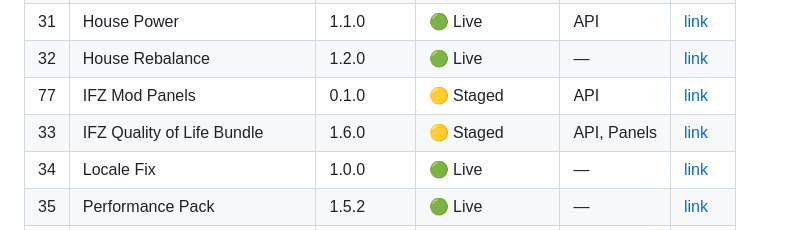
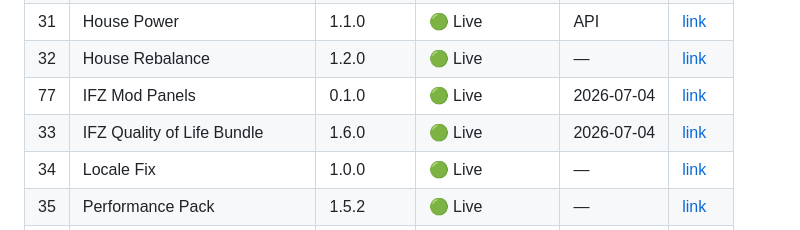
Before and after one commit to JaySNL/IFZMods, a Markdown page: STATUS.md, the part around the change. Drawn GitHub-style.

Commit message:
status: reconcile QoL 33 + Mod Panels 77 to LIVE (were wrongly 'Staged')
Nexus API confirms QoL 1.6.0 + IFZModPanels 0.1.0 went live 2026-07-04 in
a prior session; the dist trackers still said Staged/not-uploaded. Fixes
the stale bookkeeping. Pending fixes now queued as 0.1.1 + 1.6.1.

Co-Authored-By: Claude Opus 4.8 (1M context) <noreply@anthropic.com>

```diff
--- a/STATUS.md
+++ b/STATUS.md
@@ -26,8 +26,8 @@ _Last updated: 2026-07-05_
 | 30 | Gunfire Lights | 1.4.10 | 🟢 Live | API | [link](https://www.nexusmods.com/infectionfreezone/mods/30) |
 | 31 | House Power | 1.1.0 | 🟢 Live | API | [link](https://www.nexusmods.com/infectionfreezone/mods/31) |
 | 32 | House Rebalance | 1.2.0 | 🟢 Live | — | [link](https://www.nexusmods.com/infectionfreezone/mods/32) |
-| 77 | IFZ Mod Panels | 0.1.0 | 🟡 Staged | API | [link](https://www.nexusmods.com/infectionfreezone/mods/77) |
-| 33 | IFZ Quality of Life Bundle | 1.6.0 | 🟡 Staged | API, Panels | [link](https://www.nexusmods.com/infectionfreezone/mods/33) |
+| 77 | IFZ Mod Panels | 0.1.0 | 🟢 Live | 2026-07-04 | [link](https://www.nexusmods.com/infectionfreezone/mods/77) |
+| 33 | IFZ Quality of Life Bundle | 1.6.0 | 🟢 Live | 2026-07-04 | [link](https://www.nexusmods.com/infectionfreezone/mods/33) |
 | 34 | Locale Fix | 1.0.0 | 🟢 Live | — | [link](https://www.nexusmods.com/infectionfreezone/mods/34) |
 | 35 | Performance Pack | 1.5.2 | 🟢 Live | — | [link](https://www.nexusmods.com/infectionfreezone/mods/35) |
 | 36 | Save File Version Unlock | 1.0.1 | 🟢 Live | — | [link](https://www.nexusmods.com/infectionfreezone/mods/36) |
```
